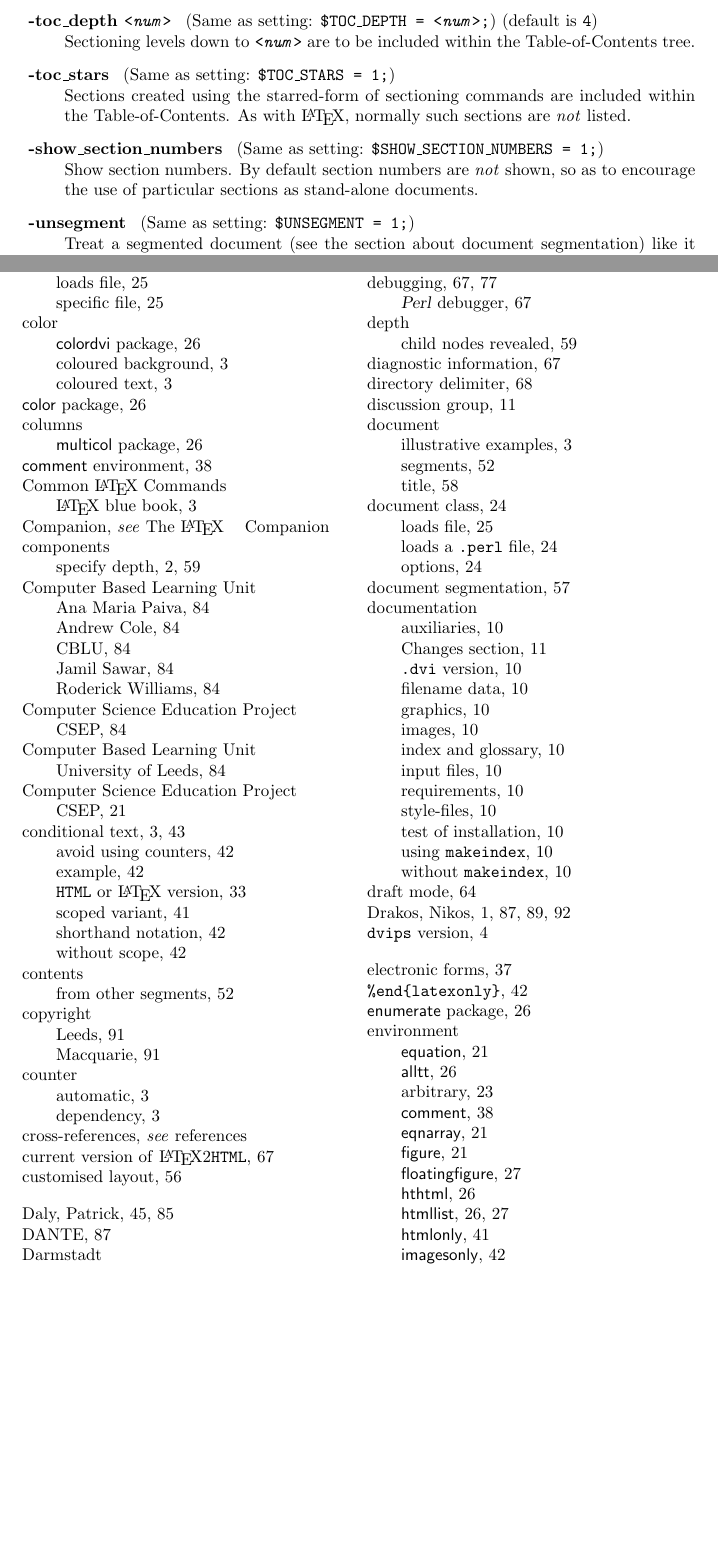
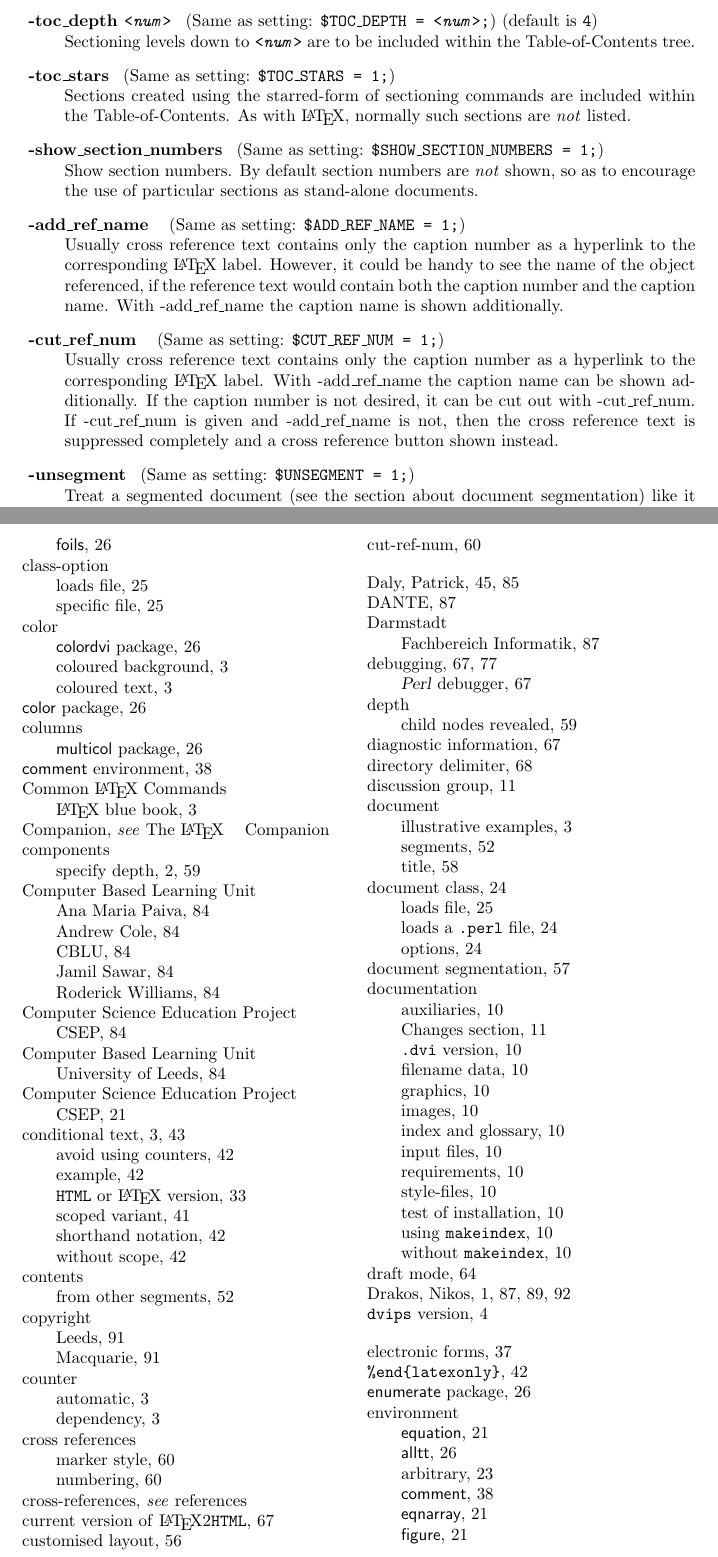
Before and after one commit to latex2html/latex2html, a LaTeX paper (docs/manual.tex, which reads docs/userman.tex): two parts of pages 65 and 99 of 106 before the commit and two parts of pages 65 and 99 of 107 after it, joined at a grey line, cut so that both start at the same text, the shorter picture padded with empty space. Compiled offline with LaTeX, dvips and Ghostscript.

Commit message:
package nomencl.sty
package nameref.sty

options -cut_ref_num -add_ref_name

```diff
--- a/docs/userman.tex
+++ b/docs/userman.tex
@@ -401,6 +401,29 @@ Show section numbers. By default section numbers are \emph{not} shown,
 so as to encourage the use of particular sections as stand-alone documents.
 \strikeout{In order to be shown,
 section titles must be unique and must not contain inlined graphics.}
+
+\index{cross references!marker style}
+\index{cross references!numbering}
+\index{add-ref-name}%
+\item [ -add\_ref\_name \label{cs_add_ref_name}]
+\sameas{\fn{\$ADD\_REF\_NAME}\texttt{ = 1;}}\\
+Usually cross reference text contains only the caption number as a
+hyperlink to the corresponding \LaTeX{} label. However, it could be
+handy to see the name of the object referenced, if the reference text
+would contain both the caption number and the caption name.
+With -add\_ref\_name the caption name is shown additionally.
+
+\index{cross references!marker style}
+\index{cross references!numbering}
+\index{cut-ref-num}%
+\item [ -cut\_ref\_num \label{cs_cut_ref_num}]
+\sameas{\fn{\$CUT\_REF\_NUM}\texttt{ = 1;}}\\
+Usually cross reference text contains only the caption number as a
+hyperlink to the corresponding \LaTeX{} label. With -add\_ref\_name the
+caption name can be shown additionally. If the caption number is not
+desired, it can be cut out with -cut\_ref\_num. If -cut\_ref\_num is
+given and -add\_ref\_name is not, then the cross reference text is
+suppressed completely and a cross reference button shown instead.
 
 \index{segmentation!unsegment}
 
```
Also changed, not shown: docs/l2hfiles.dat (+2 -0 lines), 13 other files.
